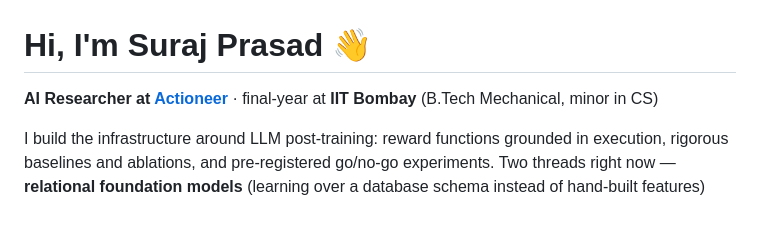
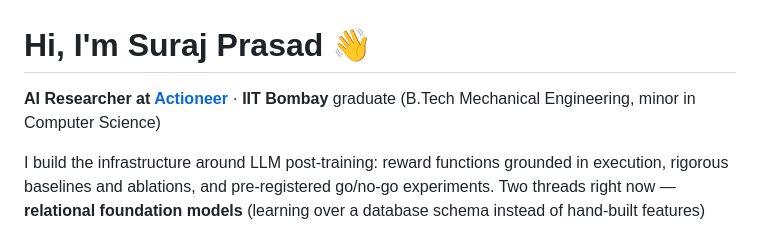
Before and after one commit to Jarus77/Jarus77, a Markdown page: ReadMe.md, the part around the change. Drawn GitHub-style.

Commit message:
Correct education line: IIT Bombay graduate, not final-year
Co-Authored-By: Claude Opus 5 (1M context) <noreply@anthropic.com>
Claude-Session: https://claude.ai/code/session_01Sy7qopcYxH1RD2Ck3t3ARc

```diff
--- a/ReadMe.md
+++ b/ReadMe.md
@@ -1,6 +1,6 @@
 # Hi, I'm Suraj Prasad 👋
 
-**AI Researcher at [Actioneer](https://actioneer.com/)** · final-year at **IIT Bombay** (B.Tech Mechanical, minor in CS)
+**AI Researcher at [Actioneer](https://actioneer.com/)** · **IIT Bombay** graduate (B.Tech Mechanical Engineering, minor in Computer Science)
 
 I build the infrastructure around LLM post-training: reward functions grounded in execution, rigorous baselines and ablations, and pre-registered go/no-go experiments. Two threads right now — **relational foundation models** (learning over a database schema instead of hand-built features) and **speech** (code-switched ASR, on-device inference).
 
```
